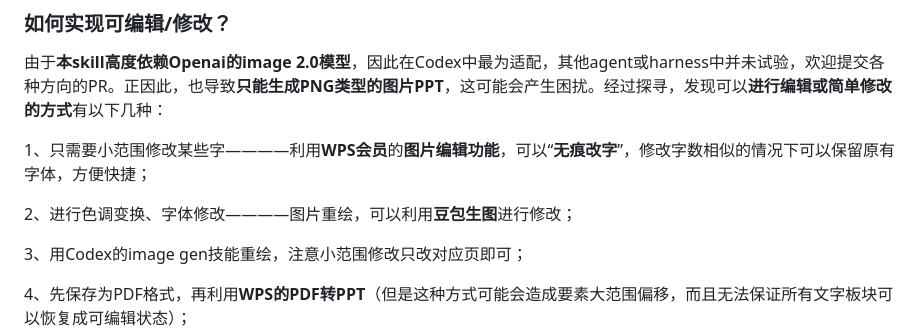
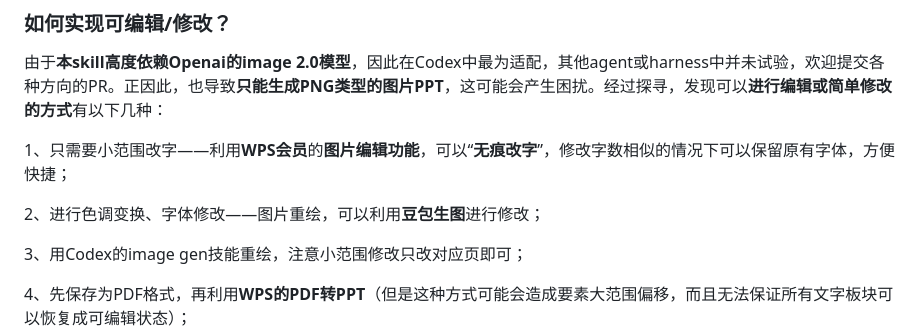
Before and after one commit to demoolight/academic-image-ppt, a Markdown page: README.md, the part around the change. Drawn GitHub-style.

```diff
--- a/README.md
+++ b/README.md
@@ -140,9 +140,9 @@ academic-image-ppt/
 
 由于**本skill高度依赖Openai的image 2.0模型**，因此在Codex中最为适配，其他agent或harness中并未试验，欢迎提交各种方向的PR。正因此，也导致**只能生成PNG类型的图片PPT**，这可能会产生困扰。经过探寻，发现可以**进行编辑或简单修改的方式**有以下几种：
 
-1、只需要小范围修改某些字————利用**WPS会员**的**图片编辑功能**，可以“**无痕改字**”，修改字数相似的情况下可以保留原有字体，方便快捷；
+1、只需要小范围改字——利用**WPS会员**的**图片编辑功能**，可以“**无痕改字**”，修改字数相似的情况下可以保留原有字体，方便快捷；
 
-2、进行色调变换、字体修改————图片重绘，可以利用**豆包生图**进行修改；
+2、进行色调变换、字体修改——图片重绘，可以利用**豆包生图**进行修改；
 
 3、用Codex的image gen技能重绘，注意小范围修改只改对应页即可；
 
```
